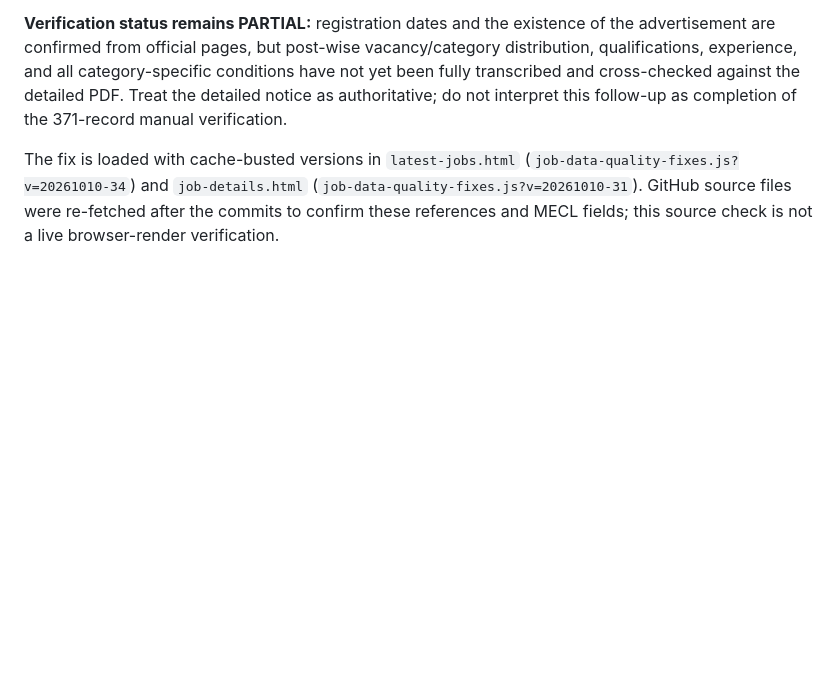
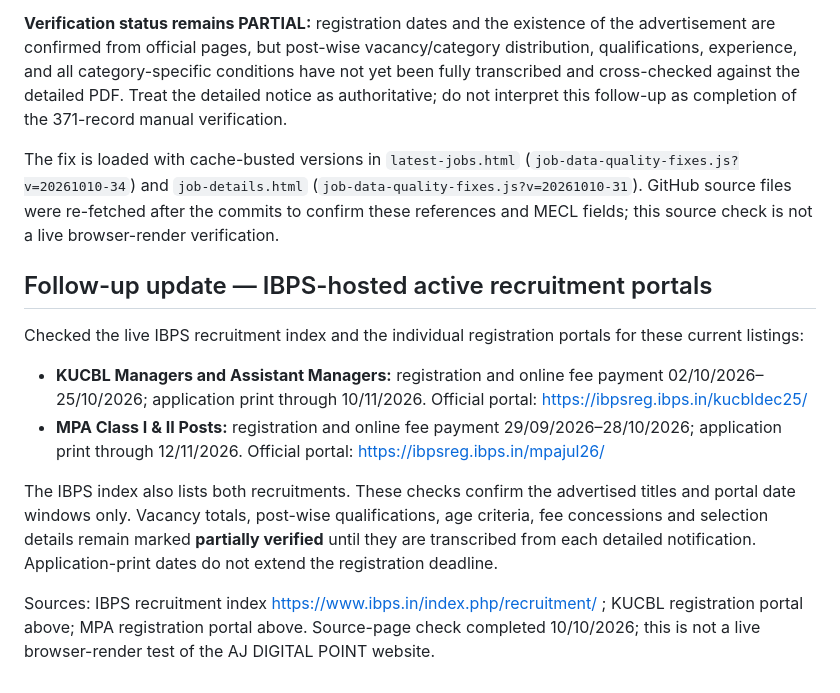
Before and after one commit to amitjaglan251/aj-digital-point, a Markdown page: job-records-audit-2026-10-10.md, the part around the change. Rendered like a GitHub page; blank space fills up the shorter version.

Commit message:
Record official IBPS portal checks for KUCBL and MPA

```diff
--- a/job-records-audit-2026-10-10.md
+++ b/job-records-audit-2026-10-10.md
@@ -259,3 +259,15 @@ After the baseline audit, the post-processing file `job-data-quality-fixes.js` w
 **Verification status remains PARTIAL:** registration dates and the existence of the advertisement are confirmed from official pages, but post-wise vacancy/category distribution, qualifications, experience, and all category-specific conditions have not yet been fully transcribed and cross-checked against the detailed PDF. Treat the detailed notice as authoritative; do not interpret this follow-up as completion of the 371-record manual verification.
 
 The fix is loaded with cache-busted versions in `latest-jobs.html` (`job-data-quality-fixes.js?v=20261010-34`) and `job-details.html` (`job-data-quality-fixes.js?v=20261010-31`). GitHub source files were re-fetched after the commits to confirm these references and MECL fields; this source check is not a live browser-render verification.
+
+
+## Follow-up update — IBPS-hosted active recruitment portals
+
+Checked the live IBPS recruitment index and the individual registration portals for these current listings:
+
+- **KUCBL Managers and Assistant Managers:** registration and online fee payment 02/10/2026–25/10/2026; application print through 10/11/2026. Official portal: https://ibpsreg.ibps.in/kucbldec25/
+- **MPA Class I & II Posts:** registration and online fee payment 29/09/2026–28/10/2026; application print through 12/11/2026. Official portal: https://ibpsreg.ibps.in/mpajul26/
+
+The IBPS index also lists both recruitments. These checks confirm the advertised titles and portal date windows only. Vacancy totals, post-wise qualifications, age criteria, fee concessions and selection details remain marked **partially verified** until they are transcribed from each detailed notification. Application-print dates do not extend the registration deadline.
+
+Sources: IBPS recruitment index https://www.ibps.in/index.php/recruitment/ ; KUCBL registration portal above; MPA registration portal above. Source-page check completed 10/10/2026; this is not a live browser-render test of the AJ DIGITAL POINT website.
```
